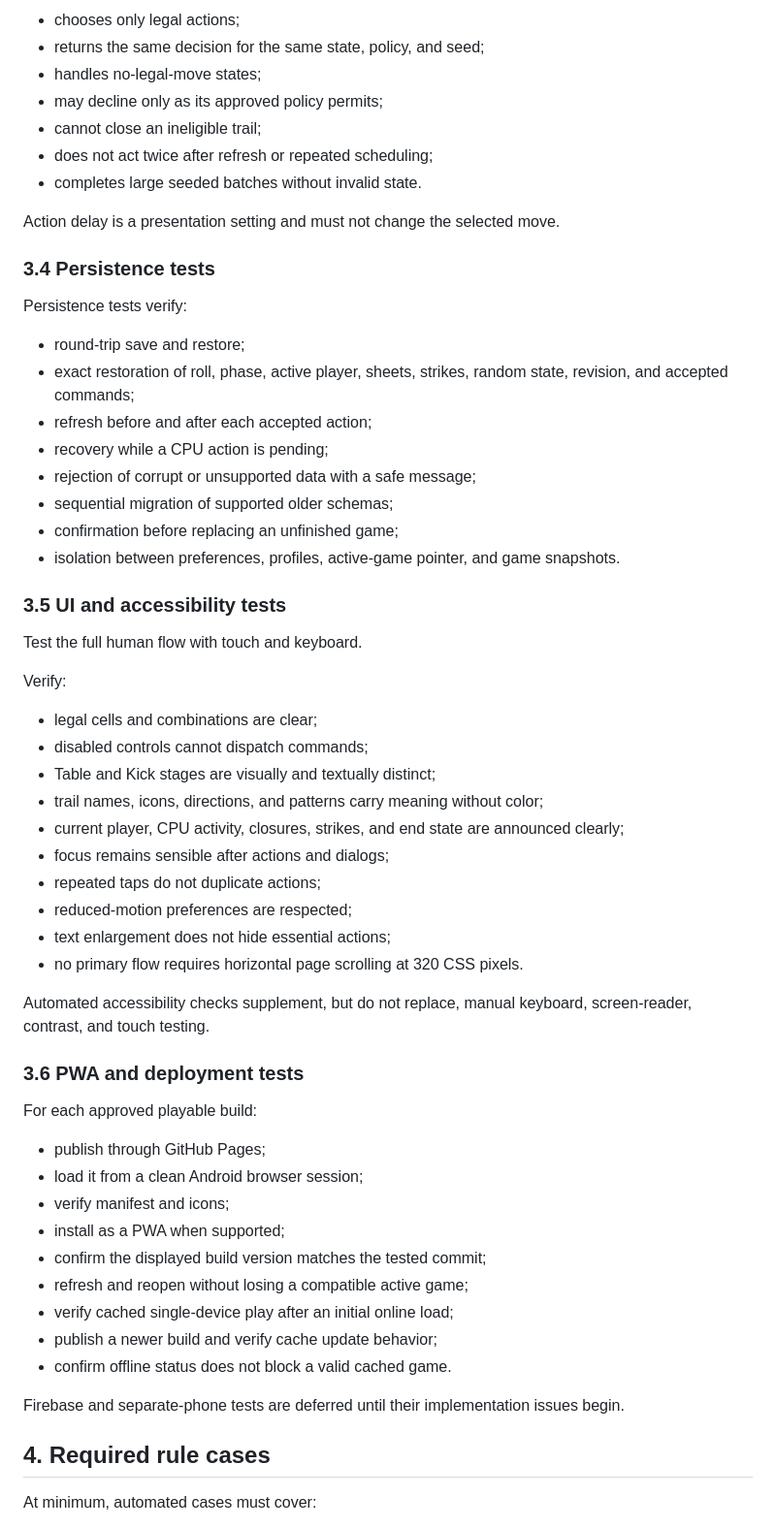
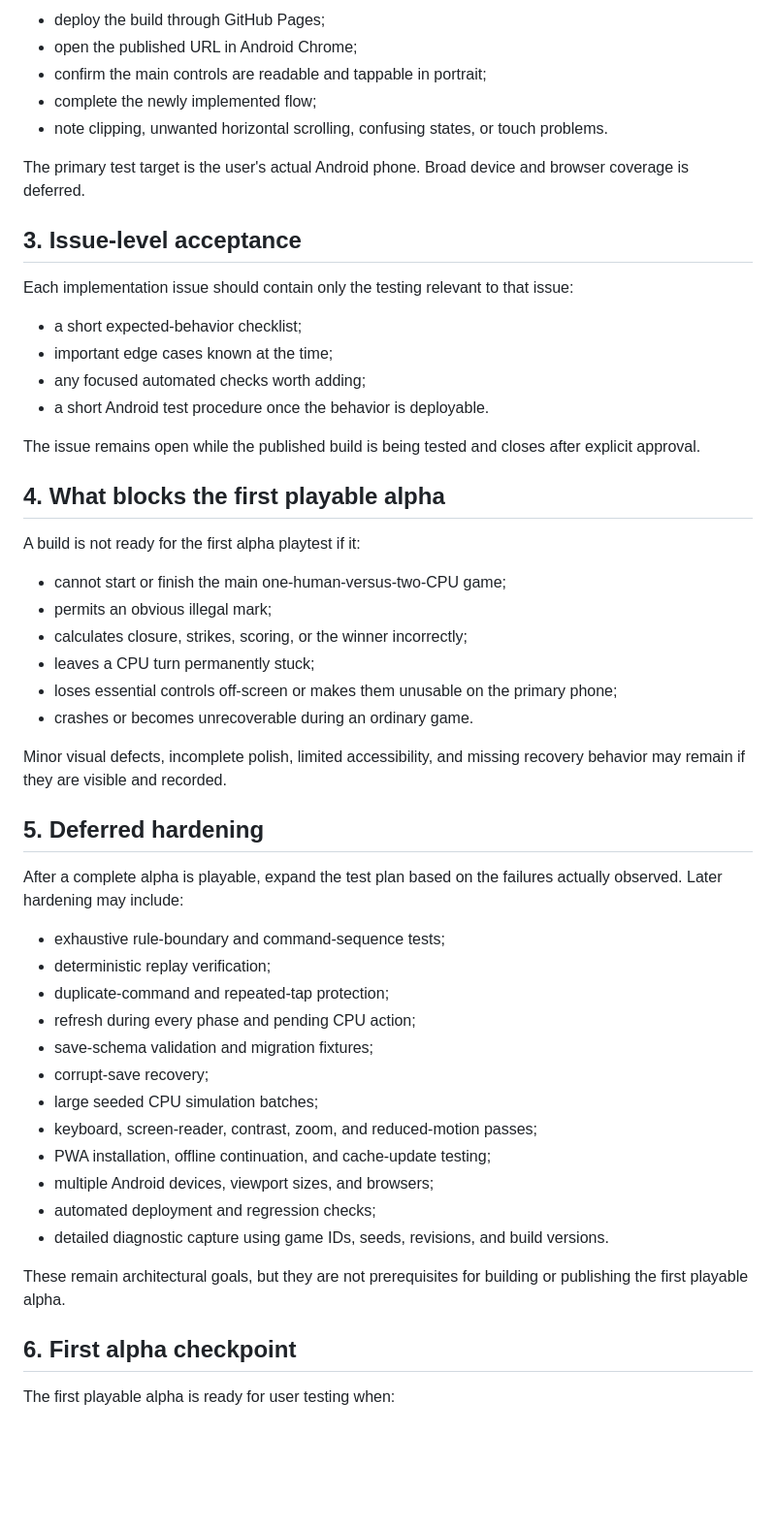
Before and after one commit to jmbjr/Kuicks, a Markdown page: TEST_PLAN.md, the part around one of its changes. Shown at 97% size. Drawn GitHub-style; blank space fills up the shorter version.

```diff
--- a/TEST_PLAN.md
+++ b/TEST_PLAN.md
@@ -81,63 +68,56 @@ Verify that each CPU:
 
-- chooses only legal actions;
-- returns the same decision for the same state, policy, and seed;
-- handles no-legal-move states;
-- may decline only as its approved policy permits;
-- cannot close an ineligible trail;
-- does not act twice after refresh or repeated scheduling;
-- completes large seeded batches without invalid state.
+- deploy the build through GitHub Pages;
+- open the published URL in Android Chrome;
+- confirm the main controls are readable and tappable in portrait;
+- complete the newly implemented flow;
+- note clipping, unwanted horizontal scrolling, confusing states, or touch problems.
 
-Action delay is a presentation setting and must not change the selected move.
+The primary test target is the user's actual Android phone. Broad device and browser coverage is deferred.
 
-### 3.4 Persistence tests
+## 3. Issue-level acceptance
 
-Persistence tests verify:
+Each implementation issue should contain only the testing relevant to that issue:
 
-- round-trip save and restore;
-- exact restoration of roll, phase, active player, sheets, strikes, random state, revision, and accepted commands;
-- refresh before and after each accepted action;
-- recovery while a CPU action is pending;
-- rejection of corrupt or unsupported data with a safe message;
-- sequential migration of supported older schemas;
-- confirmation before replacing an unfinished game;
-- isolation between preferences, profiles, active-game pointer, and game snapshots.
+- a short expected-behavior checklist;
+- important edge cases known at the time;
+- any focused automated checks worth adding;
+- a short Android test procedure once the behavior is deployable.
 
-### 3.5 UI and accessibility tests
+The issue remains open while the published build is being tested and closes after explicit approval.
 
-Test the full human flow with touch and keyboard.
+## 4. What blocks the first playable alpha
 
-Verify:
+A build is not ready for the first alpha playtest if it:
 
-- legal cells and combinations are clear;
-- disabled controls cannot dispatch commands;
-- Table and Kick stages are visually and textually distinct;
-- trail names, icons, directions, and patterns carry meaning without color;
-- current player, CPU activity, closures, strikes, and end state are announced clearly;
-- focus remains sensible after actions and dialogs;
-- repeated taps do not duplicate actions;
-- reduced-motion preferences are respected;
-- text enlargement does not hide essential actions;
-- no primary flow requires horizontal page scrolling at 320 CSS pixels.
+- cannot start or finish the main one-human-versus-two-CPU game;
+- permits an obvious illegal mark;
+- calculates closure, strikes, scoring, or the winner incorrectly;
+- leaves a CPU turn permanently stuck;
+- loses essential controls off-screen or makes them unusable on the primary phone;
+- crashes or becomes unrecoverable during an ordinary game.
 
-Automated accessibility checks supplement, but do not replace, manual keyboard, screen-reader, contrast, and touch testing.
+Minor visual defects, incomplete polish, limited accessibility, and missing recovery behavior may remain if they are visible and recorded.
 
-### 3.6 PWA and deployment tests
+## 5. Deferred hardening
 
-For each approved playable build:
+After a complete alpha is playable, expand the test plan based on the failures actually observed. Later hardening may include:
 
-- publish through GitHub Pages;
-- load it from a clean Android browser session;
-- verify manifest and icons;
-- install as a PWA when supported;
-- confirm the displayed build version matches the tested commit;
-- refresh and reopen without losing a compatible active game;
-- verify cached single-device play after an initial online load;
-- publish a newer build and verify cache update behavior;
-- confirm offline status does not block a valid cached game.
+- exhaustive rule-boundary and command-sequence tests;
+- deterministic replay verification;
+- duplicate-command and repeated-tap protection;
+- refresh during every phase and pending CPU action;
+- save-schema validation and migration fixtures;
+- corrupt-save recovery;
+- large seeded CPU simulation batches;
+- keyboard, screen-reader, contrast, zoom, and reduced-motion passes;
+- PWA installation, offline continuation, and cache-update testing;
+- multiple Android devices, viewport sizes, and browsers;
+- automated deployment and regression checks;
+- detailed diagnostic capture using game IDs, seeds, revisions, and build versions.
 
-Firebase and separate-phone tests are deferred until their implementation issues begin.
+These remain architectural goals, but they are not prerequisites for building or publishing the first playable alpha.
 
-## 4. Required rule cases
+## 6. First alpha checkpoint
 
-At minimum, automated cases must cover:
+The first playable alpha is ready for user testing when:
 
```
Also changed, not shown: other parts of TEST_PLAN.md (+53 -224 lines).
